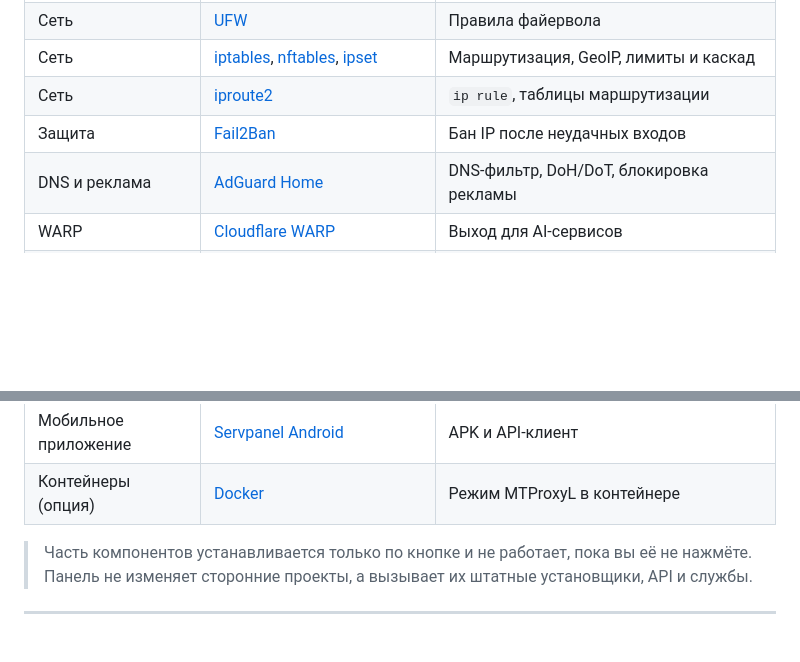
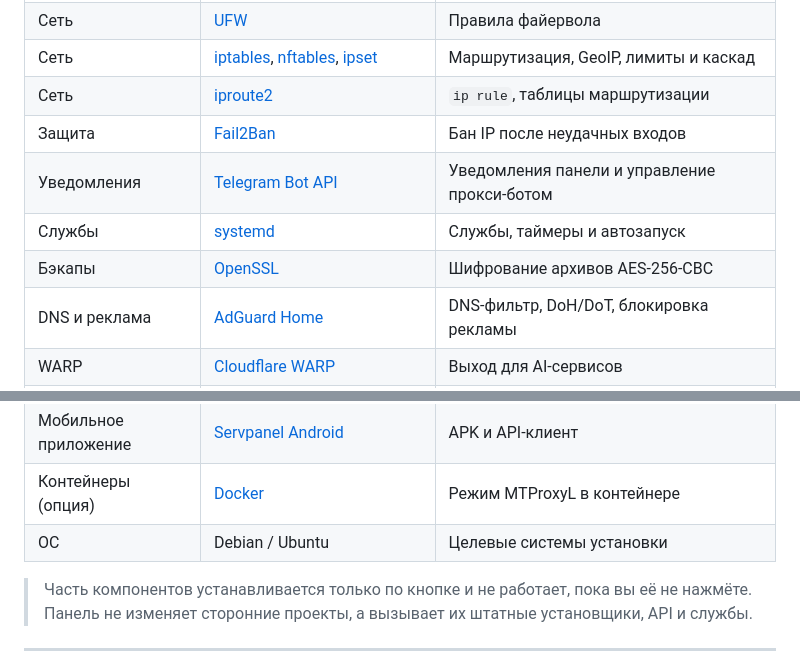
Before and after one commit to AmShaegar-dev/servpanel, a Markdown page: README.md, 2 parts joined by grey strips. Drawn GitHub-style; blank space fills up the shorter version.

Commit message:
Docs: add Telegram, systemd, OpenSSL to used projects

```diff
--- a/README.md
+++ b/README.md
@@ -1056,6 +1056,9 @@ Servpanel — это панель-обвязка. Ниже перечислен
 | Сеть | [iptables](https://www.netfilter.org/projects/iptables/), [nftables](https://www.netfilter.org/projects/nftables/), [ipset](https://ipset.netfilter.org/) | Маршрутизация, GeoIP, лимиты и каскад |
 | Сеть | [iproute2](https://www.kernel.org/pub/linux/utils/net/iproute2/) | `ip rule`, таблицы маршрутизации |
 | Защита | [Fail2Ban](https://github.com/fail2ban/fail2ban) | Бан IP после неудачных входов |
+| Уведомления | [Telegram Bot API](https://core.telegram.org/bots/api) | Уведомления панели и управление прокси-ботом |
+| Службы | [systemd](https://systemd.io/) | Службы, таймеры и автозапуск |
+| Бэкапы | [OpenSSL](https://www.openssl.org/) | Шифрование архивов AES-256-CBC |
 | DNS и реклама | [AdGuard Home](https://github.com/AdguardTeam/AdGuardHome) | DNS-фильтр, DoH/DoT, блокировка рекламы |
 | WARP | [Cloudflare WARP](https://developers.cloudflare.com/warp-client/) | Выход для AI-сервисов |
 | AI-маршрутизация | [Xray-core](https://github.com/XTLS/Xray-core) и [Xray-install](https://github.com/XTLS/Xray-install) | TLS/SNI-маршрутизация и SOCKS5 |
@@ -1069,6 +1072,7 @@ Servpanel — это панель-обвязка. Ниже перечислен
 | Обфускация | [AmneziaWG Architect](https://architect.vai-rice.space/amneziawg/) | Пресеты и импорт параметров обфускации |
 | Мобильное приложение | [Servpanel Android](https://github.com/AmShaegar-dev/servpanel-android) | APK и API-клиент |
 | Контейнеры (опция) | [Docker](https://www.docker.com/) | Режим MTProxyL в контейнере |
+| ОС | Debian / Ubuntu | Целевые системы установки |
 
 > Часть компонентов устанавливается только по кнопке и не работает, пока вы её не нажмёте. Панель не изменяет сторонние проекты, а вызывает их штатные установщики, API и службы.
 
```
